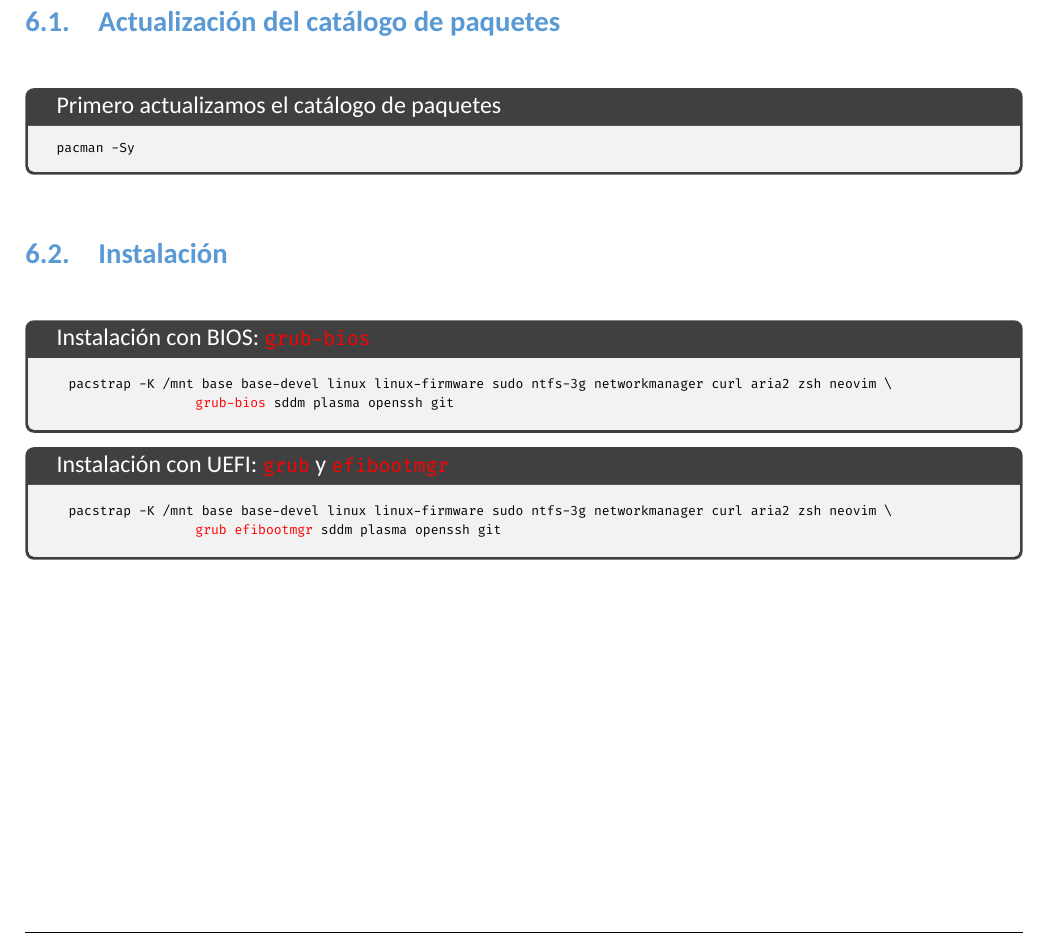
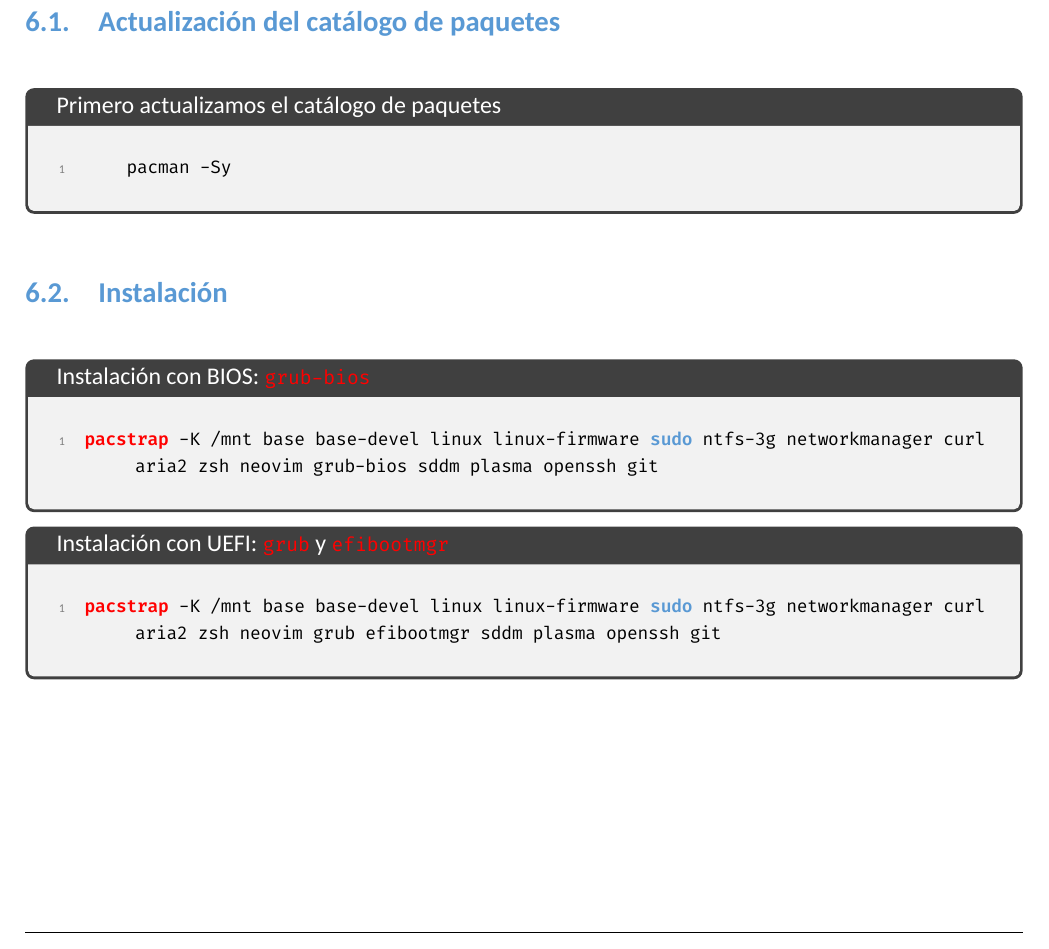
Before and after one commit to fjmarcelo/arch-linux, a LaTeX document (00 arch-linux.tex, which reads 06 instalacion.tex): part of page 5 of 8, cut so that both start at the same text. Compiled offline with XeLaTeX; a missing font is replaced by an installed copy or a similar font.

Commit message:
06 instalacion corregido

```diff
--- a/06 instalacion.tex
+++ b/06 instalacion.tex
@@ -1,32 +1,24 @@
 \section{Instalación del sistema base}
 \subsection{Actualización del catálogo de paquetes}
 \begin{tcolorbox}[title=Primero actualizamos el catálogo de paquetes]
-    \orden{pacman -Sy}
+    \begin{lstlisting}[style=bashstyle]
+    pacman -Sy
+    \end{lstlisting}
 \end{tcolorbox}
 
 \subsection{Instalación}
 
 \begin{tcolorbox}[title=Instalación con BIOS: {\color{red}\ttfamily grub-bios}]
-		\begin{ttfamily}
-		\scriptsize
-		\begin{tabular}{l}
-			pacstrap -K /mnt base base-devel linux linux-firmware sudo ntfs-3g networkmanager curl aria2 zsh neovim \textbackslash  \\
-			\hspace{21mm} {\color{red}grub-bios} sddm plasma openssh git
-		\end{tabular}
-		\normalsize
-		\end{ttfamily}
+\begin{lstlisting}[style=bashstyle]
+pacstrap -K /mnt base base-devel linux linux-firmware sudo ntfs-3g networkmanager curl aria2 zsh neovim grub-bios sddm plasma openssh git
+\end{lstlisting}
 \end{tcolorbox}
 
 \begin{tcolorbox}[title=Instalación con UEFI: {\color{red}\ttfamily grub} y {\color{red}\ttfamily efibootmgr}]
-		\begin{ttfamily}
-		\scriptsize
-		\begin{tabular}{l}
-			pacstrap -K /mnt base base-devel linux linux-firmware sudo ntfs-3g networkmanager curl aria2 zsh neovim \textbackslash  \\
-			\hspace{21mm} {\color{red}grub efibootmgr} sddm plasma openssh git
-		\end{tabular}
-		\normalsize
-		\end{ttfamily}
-  \end{tcolorbox}
+\begin{lstlisting}[style=bashstyle]
+pacstrap -K /mnt base base-devel linux linux-firmware sudo ntfs-3g networkmanager curl aria2 zsh neovim grub efibootmgr sddm plasma openssh git
+\end{lstlisting}
+\end{tcolorbox}
 
 
 \subsection{Paquetes instalados}
```
